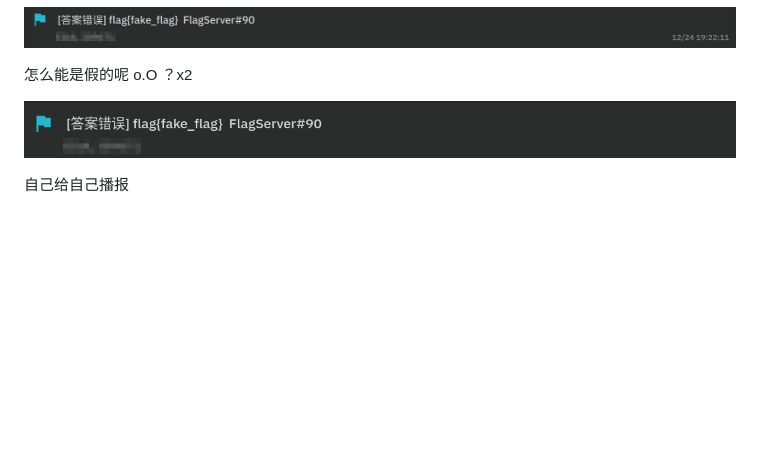
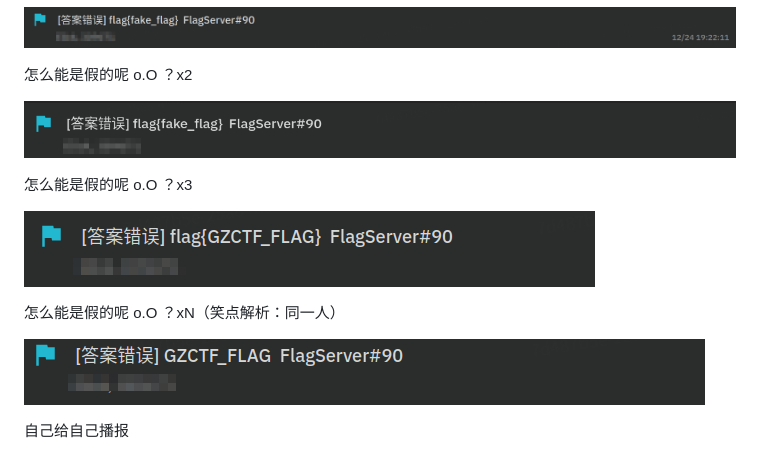
Before and after one commit to SVUCTF/SVUCTF-WINTER-2023, a Markdown page: behind-the-scenes/README.md, the part around the change. Rendered like a GitHub page; pictures changed too: behind-the-scenes/images/怎么能是假的呢x3.png (added), behind-the-scenes/images/怎么能是假的呢xN.png (added); blank space fills up the shorter version.

Commit message:
:egg: 更新花絮

```diff
--- a/behind-the-scenes/README.md
+++ b/behind-the-scenes/README.md
@@ -22,6 +22,14 @@
 
 ![怎么能是假的呢x2](./images/%E6%80%8E%E4%B9%88%E8%83%BD%E6%98%AF%E5%81%87%E7%9A%84%E5%91%A2x2.png)
 
+怎么能是假的呢 o.O ？x3
+
+![怎么能是假的呢x3](./images/%E6%80%8E%E4%B9%88%E8%83%BD%E6%98%AF%E5%81%87%E7%9A%84%E5%91%A2x3.png)
+
+怎么能是假的呢 o.O ？xN（笑点解析：同一人）
+
+![怎么能是假的呢xN](./images/%E6%80%8E%E4%B9%88%E8%83%BD%E6%98%AF%E5%81%87%E7%9A%84%E5%91%A2xN.png)
+
 自己给自己播报
 
 ![自己给自己播报](./images/%E8%87%AA%E5%B7%B1%E7%BB%99%E8%87%AA%E5%B7%B1%E6%92%AD%E6%8A%A5.jpg)
```
